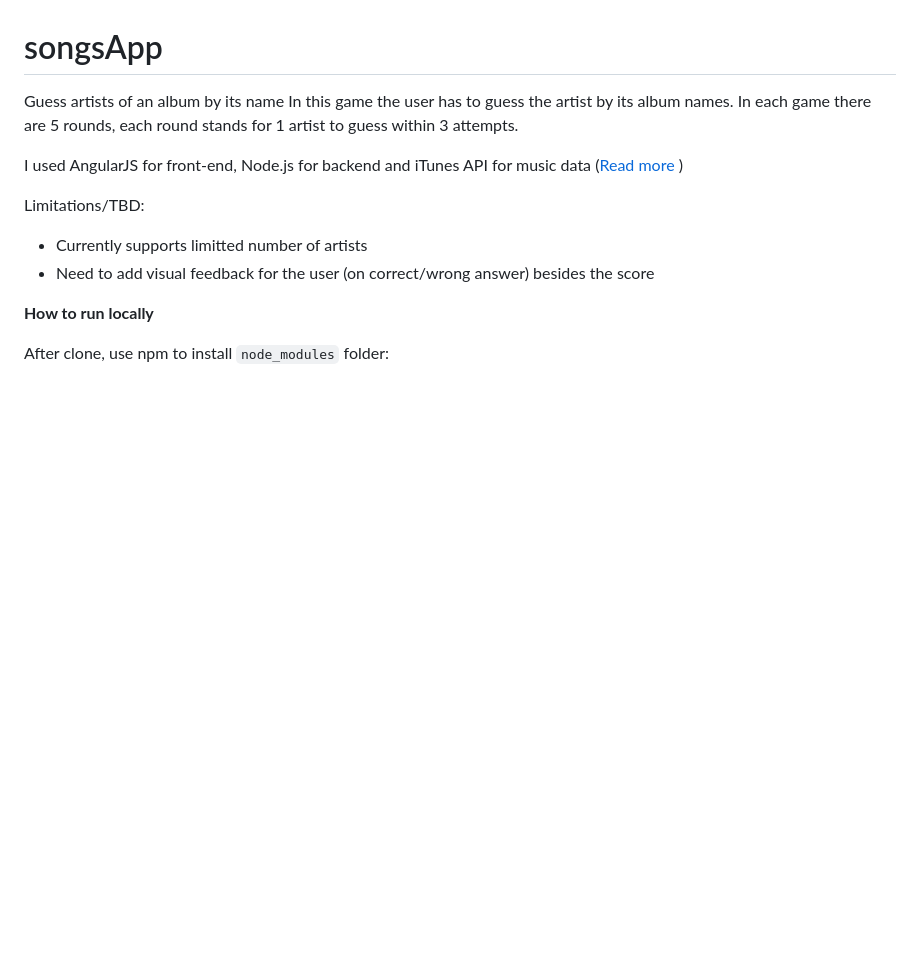
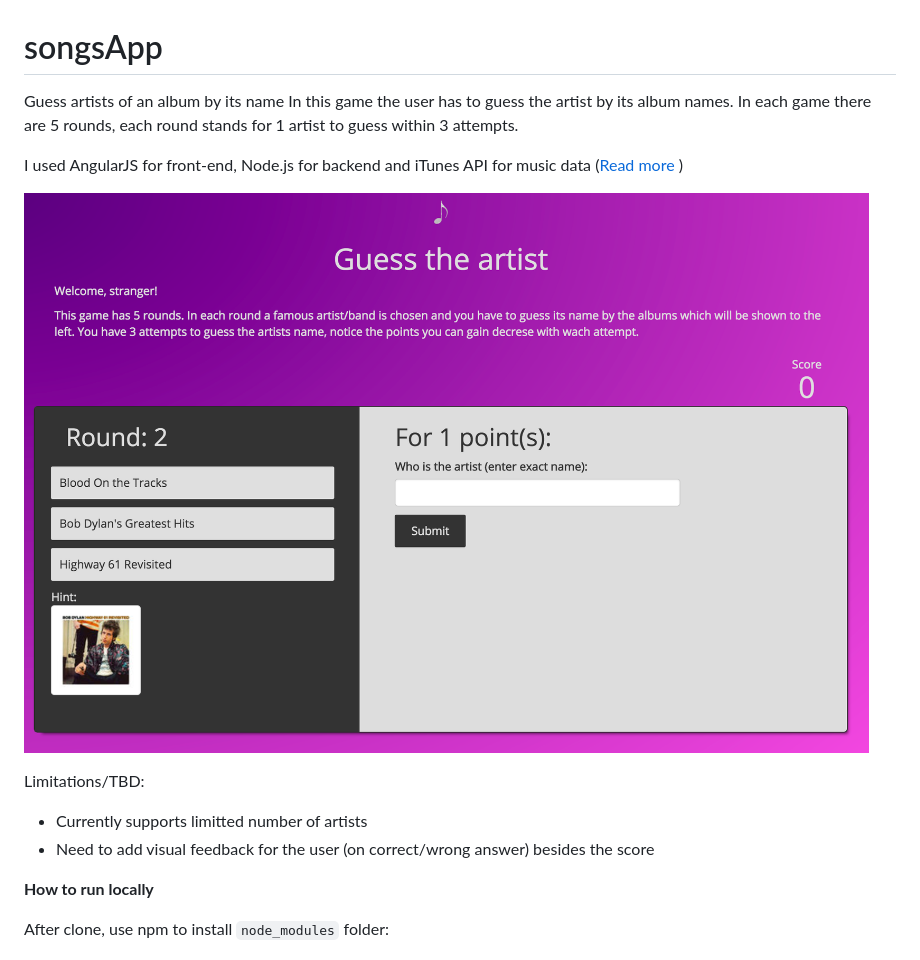
Before and after one commit to Edento/songsApp, a Markdown page: README.md, the part around the change. Drawn GitHub-style; pictures changed too: public/screenshots/screen1.png (added); blank space fills up the shorter version.

Commit message:
added screenshot

```diff
--- a/README.md
+++ b/README.md
@@ -5,7 +5,7 @@ In this game the user has to guess the artist by its album names. In each game t
 I used AngularJS for front-end, Node.js for backend and iTunes API for music data (<a href="https://affiliate.itunes.apple.com/resources/documentation/itunes-store-web-service-search-api/">Read more</a>
 )
 
-
+![screenshot](/public/screenshots/screen1.png)
 
 Limitations/TBD:
 * Currently supports limitted number of artists
```
